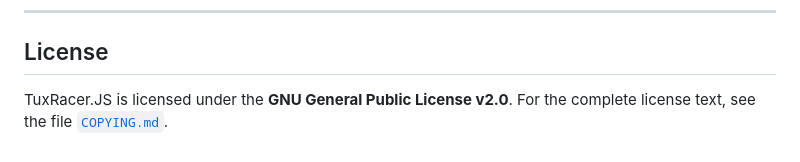
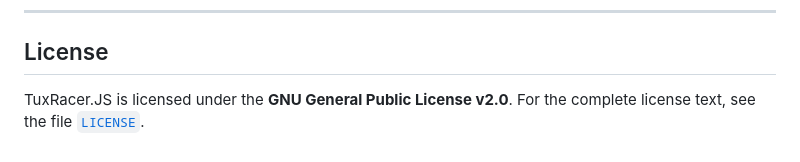
Before and after one commit to tim-we/tux-racer-js, a Markdown page: README.md, the part around the change. GitHub-like rendering.

Commit message:
fix license link

```diff
--- a/README.md
+++ b/README.md
@@ -140,4 +140,4 @@ Contributions are welcome! Feel free to submit issues, feature requests, or pull
 ---
 
 ## License
-TuxRacer.JS is licensed under the **GNU General Public License v2.0**. For the complete license text, see the file [`COPYING.md`](COPYING.md).
+TuxRacer.JS is licensed under the **GNU General Public License v2.0**. For the complete license text, see the file [`LICENSE`](LICENSE).
```
